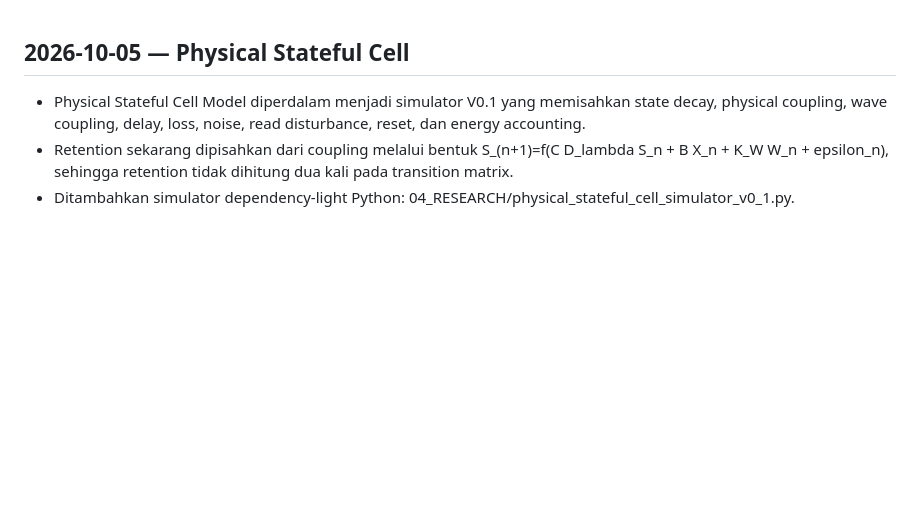
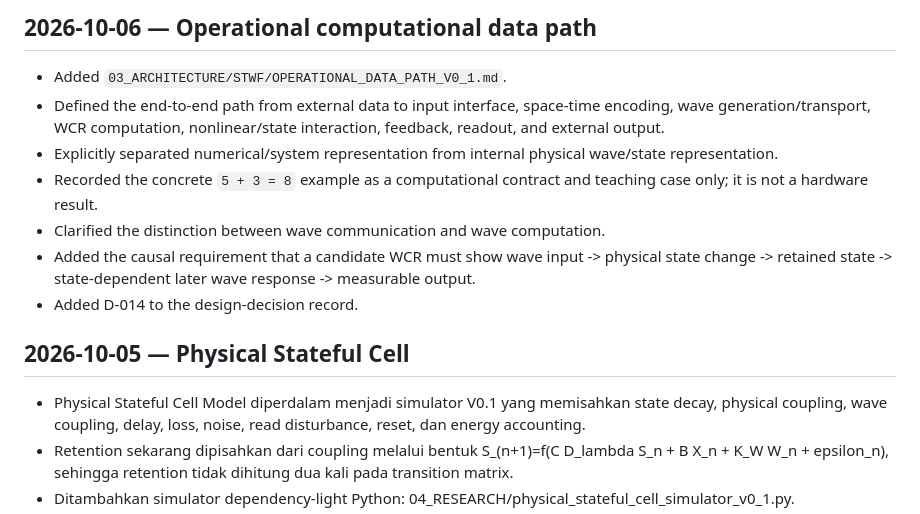
Before and after one commit to mpsprintit-spec/chip-horizon, a Markdown page: CHANGELOG.md, the part around the change. Drawn GitHub-style; blank space fills up the shorter version.

Commit message:
Record operational data path specification

```diff
--- a/CHANGELOG.md
+++ b/CHANGELOG.md
@@ -1,3 +1,13 @@
+## 2026-10-06 — Operational computational data path
+
+- Added `03_ARCHITECTURE/STWF/OPERATIONAL_DATA_PATH_V0_1.md`.
+- Defined the end-to-end path from external data to input interface, space-time encoding, wave generation/transport, WCR computation, nonlinear/state interaction, feedback, readout, and external output.
+- Explicitly separated numerical/system representation from internal physical wave/state representation.
+- Recorded the concrete `5 + 3 = 8` example as a computational contract and teaching case only; it is not a hardware result.
+- Clarified the distinction between wave communication and wave computation.
+- Added the causal requirement that a candidate WCR must show wave input -> physical state change -> retained state -> state-dependent later wave response -> measurable output.
+- Added D-014 to the design-decision record.
+
 ## 2026-10-05 — Physical Stateful Cell
 
 - Physical Stateful Cell Model diperdalam menjadi simulator V0.1 yang memisahkan state decay, physical coupling, wave coupling, delay, loss, noise, read disturbance, reset, dan energy accounting.
```
